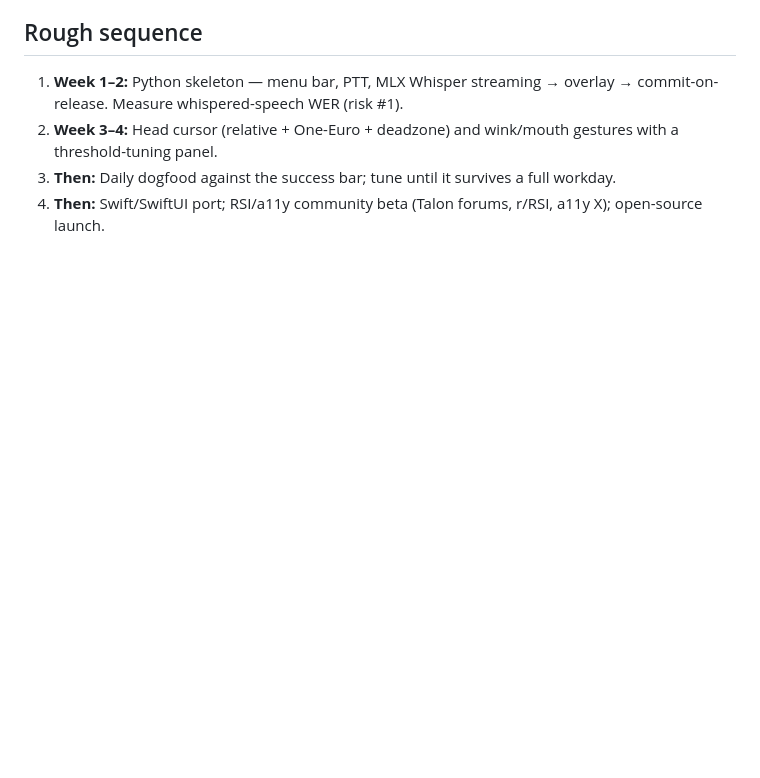
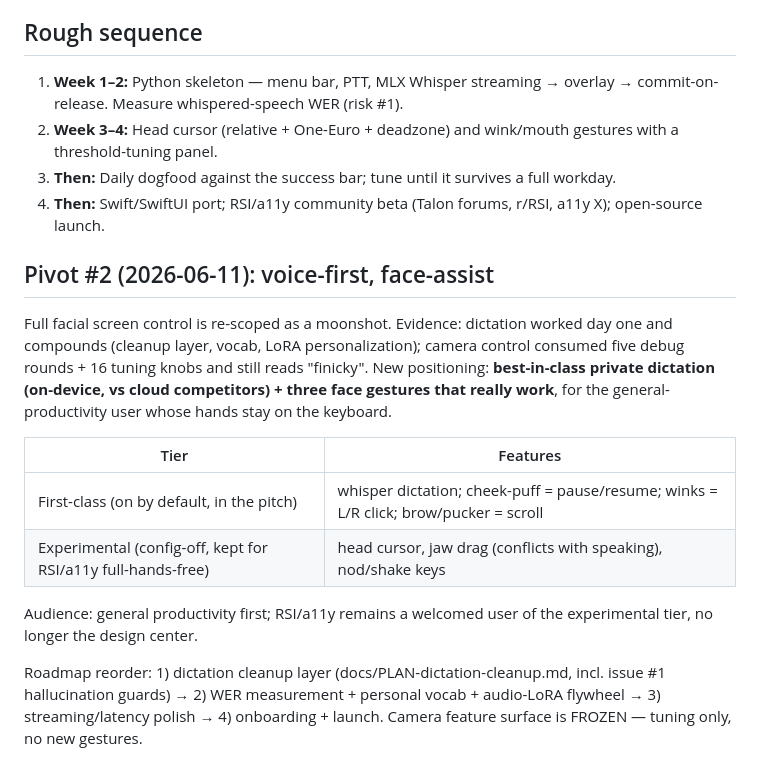
Before and after one commit to aenicay1/whisperquiet, a Markdown page: DESIGN.md, the part around the change. Drawn GitHub-style; blank space fills up the shorter version.

Commit message:
Record pivot #2: voice-first, face-assist
Co-Authored-By: Claude Fable 5 <noreply@anthropic.com>

```diff
--- a/DESIGN.md
+++ b/DESIGN.md
@@ -45,3 +45,25 @@
 2. **Week 3–4:** Head cursor (relative + One-Euro + deadzone) and wink/mouth gestures with a threshold-tuning panel.
 3. **Then:** Daily dogfood against the success bar; tune until it survives a full workday.
 4. **Then:** Swift/SwiftUI port; RSI/a11y community beta (Talon forums, r/RSI, a11y X); open-source launch.
+
+## Pivot #2 (2026-06-11): voice-first, face-assist
+
+Full facial screen control is re-scoped as a moonshot. Evidence: dictation
+worked day one and compounds (cleanup layer, vocab, LoRA personalization);
+camera control consumed five debug rounds + 16 tuning knobs and still reads
+"finicky". New positioning: **best-in-class private dictation (on-device,
+vs cloud competitors) + three face gestures that really work**, for the
+general-productivity user whose hands stay on the keyboard.
+
+| Tier | Features |
+|---|---|
+| First-class (on by default, in the pitch) | whisper dictation; cheek-puff = pause/resume; winks = L/R click; brow/pucker = scroll |
+| Experimental (config-off, kept for RSI/a11y full-hands-free) | head cursor, jaw drag (conflicts with speaking), nod/shake keys |
+
+Audience: general productivity first; RSI/a11y remains a welcomed user of
+the experimental tier, no longer the design center.
+
+Roadmap reorder: 1) dictation cleanup layer (docs/PLAN-dictation-cleanup.md,
+incl. issue #1 hallucination guards) → 2) WER measurement + personal vocab +
+audio-LoRA flywheel → 3) streaming/latency polish → 4) onboarding + launch.
+Camera feature surface is FROZEN — tuning only, no new gestures.
```
